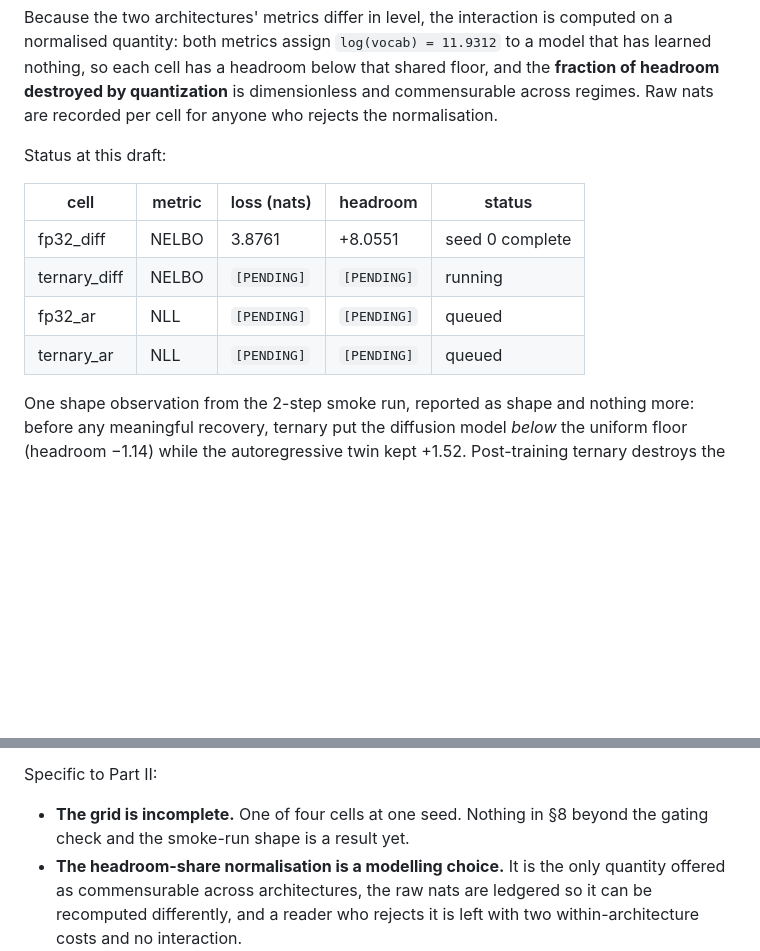
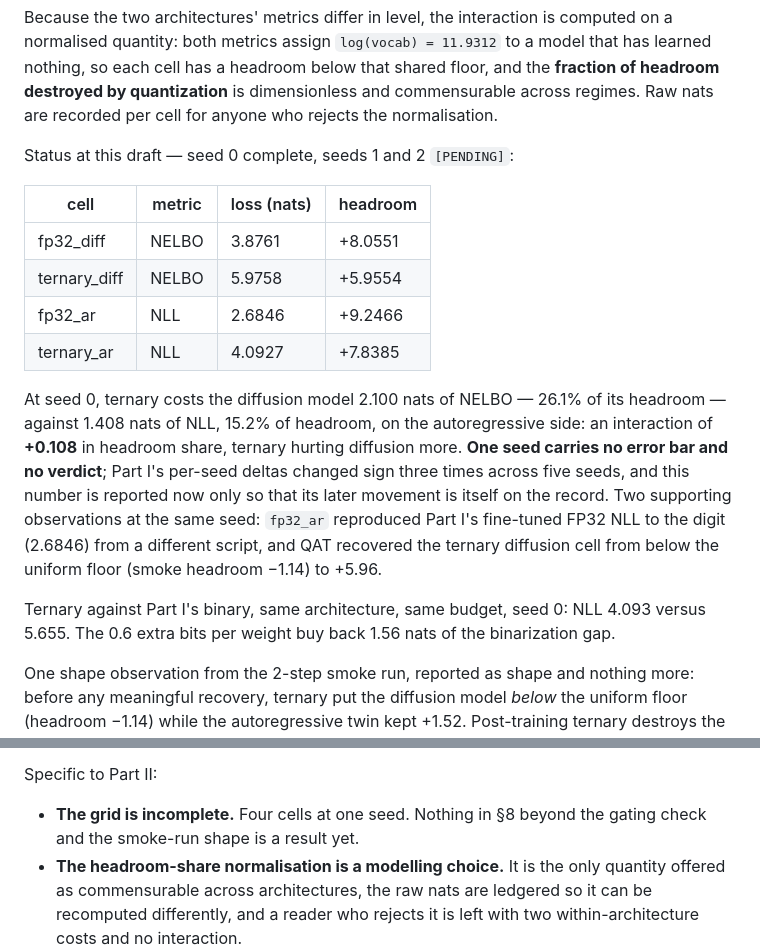
Before and after one commit to ismaelfaro/ResABit, a Markdown page: paper/preprint.md, 2 parts joined by grey strips. GitHub-like rendering; blank space fills up the shorter version.

Commit message:
docs: seed 0 of the grid is in -- interaction +0.108, no verdict
All four cells at seed 0. Ternary costs the diffusion model 26.1% of its
headroom against 15.2% on the autoregressive side: at this seed, ternary
hurts diffusion more. Reported with the error bar it does not have -- Part
I's per-seed deltas changed sign three times across five seeds, so this
number is on the record precisely so its later movement is too.

Also recorded: fp32_ar reproduced Part I's fine-tuned FP32 NLL to the digit
from a different script; QAT recovered ternary diffusion from below the
uniform floor (-1.14 smoke) to +5.96; and ternary against Part I's binary at
the same architecture and budget is 4.093 vs 5.655 NLL -- 0.6 extra bits buy
back 1.56 nats of the binarization gap.

Seeds 1 and 2 are running under --resume.

Co-Authored-By: Claude Opus 5 <noreply@anthropic.com>

```diff
--- a/paper/preprint.md
+++ b/paper/preprint.md
@@ -531,14 +531,29 @@ shared floor, and the **fraction of headroom destroyed by quantization** is
 dimensionless and commensurable across regimes. Raw nats are recorded per
 cell for anyone who rejects the normalisation.
 
-Status at this draft:
+Status at this draft — seed 0 complete, seeds 1 and 2 `[PENDING]`:
 
-| cell | metric | loss (nats) | headroom | status |
-|---|---|---|---|---|
-| fp32_diff | NELBO | 3.8761 | +8.0551 | seed 0 complete |
-| ternary_diff | NELBO | `[PENDING]` | `[PENDING]` | running |
-| fp32_ar | NLL | `[PENDING]` | `[PENDING]` | queued |
-| ternary_ar | NLL | `[PENDING]` | `[PENDING]` | queued |
+| cell | metric | loss (nats) | headroom |
+|---|---|---|---|
+| fp32_diff | NELBO | 3.8761 | +8.0551 |
+| ternary_diff | NELBO | 5.9758 | +5.9554 |
+| fp32_ar | NLL | 2.6846 | +9.2466 |
+| ternary_ar | NLL | 4.0927 | +7.8385 |
+
+At seed 0, ternary costs the diffusion model 2.100 nats of NELBO — 26.1% of
+its headroom — against 1.408 nats of NLL, 15.2% of headroom, on the
+autoregressive side: an interaction of **+0.108** in headroom share, ternary
+hurting diffusion more. **One seed carries no error bar and no verdict**;
+Part I's per-seed deltas changed sign three times across five seeds, and
+this number is reported now only so that its later movement is itself on the
+record. Two supporting observations at the same seed: `fp32_ar` reproduced
+Part I's fine-tuned FP32 NLL to the digit (2.6846) from a different script,
+and QAT recovered the ternary diffusion cell from below the uniform floor
+(smoke headroom −1.14) to +5.96.
+
+Ternary against Part I's binary, same architecture, same budget, seed 0:
+NLL 4.093 versus 5.655. The 0.6 extra bits per weight buy back 1.56 nats of
+the binarization gap.
 
 One shape observation from the 2-step smoke run, reported as shape and
 nothing more: before any meaningful recovery, ternary put the diffusion model
@@ -595,7 +610,7 @@ Shared by both parts:
 
 Specific to Part II:
 
-- **The grid is incomplete.** One of four cells at one seed. Nothing in §8
+- **The grid is incomplete.** Four cells at one seed. Nothing in §8
   beyond the gating check and the smoke-run shape is a result yet.
 - **The headroom-share normalisation is a modelling choice.** It is the only
   quantity offered as commensurable across architectures, the raw nats are
```
